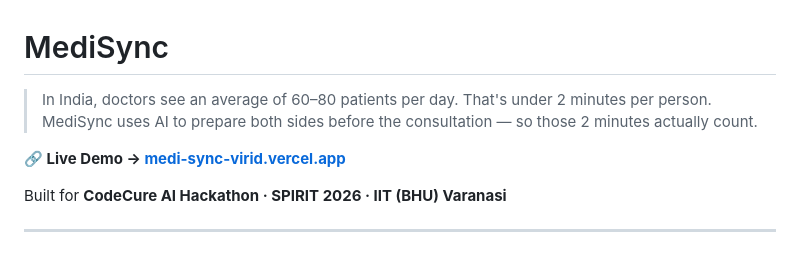
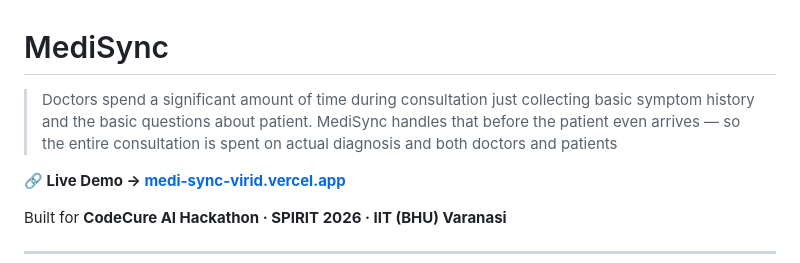
Before and after one commit to HimanshuIITP/MediSync, a Markdown page: README.md, the part around the change. Drawn GitHub-style.

```diff
--- a/README.md
+++ b/README.md
@@ -1,6 +1,6 @@
 # MediSync
 
-> In India, doctors see an average of 60–80 patients per day. That's under 2 minutes per person. MediSync uses AI to prepare both sides before the consultation — so those 2 minutes actually count.
+> Doctors spend a significant amount of time during consultation just collecting basic symptom history and the basic questions about patient. MediSync handles that before the patient even arrives — so the entire consultation is spent on actual diagnosis and both doctors and patients
 
 **🔗 Live Demo → [medi-sync-virid.vercel.app](https://medi-sync-virid.vercel.app)**
 
```
